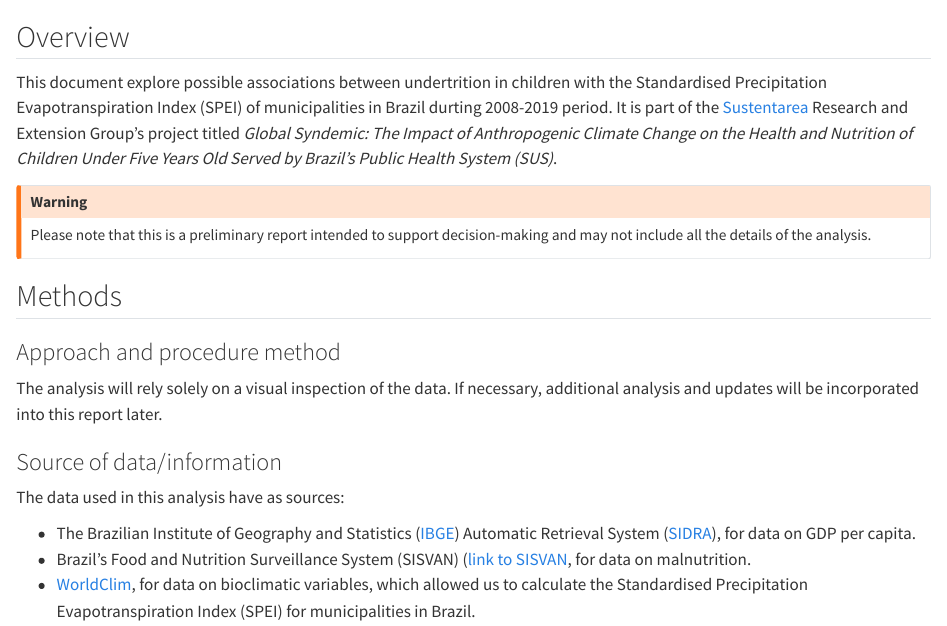
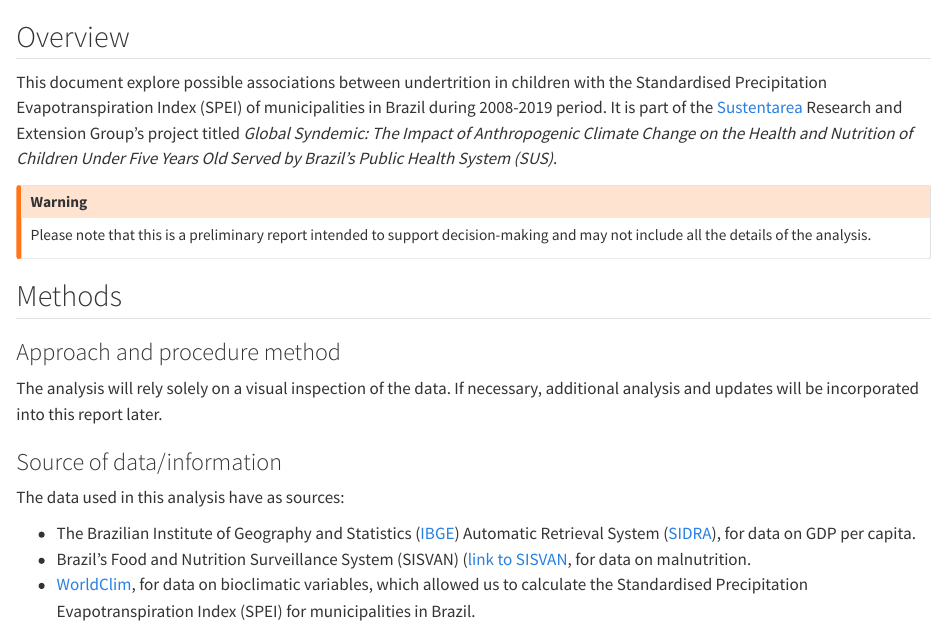
Before and after one commit to sustentarea/gs-data-analysis-report-3, a Quarto document (index.qmd): the page in a window 1100 px wide, from its top. Rendered offline with R 4.5, knitr and Pandoc in place of Quarto, with nearby package versions; the code chunks are not run, so their results and figures are left out.

```diff
--- a/_quarto.yml
+++ b/_quarto.yml
@@ -12,9 +12,9 @@
   post-render: "R/_post-render.R"
 
 title: >
-  Associations Between Undertrition in Children With the Standardised
-  Precipitation Evapotranspiration Index (SPI) of municipalities in Brazil
-  (2008-2019)
+  Analysis of Associations Between Undernutrition in Children and the
+  Standardized Precipitation Evapotranspiration Index (SPEI) in Brazilian
+  Municipalities (2008–2019)
 author: "Arthur R. Magalhães & Daniel Vartanian"
 keyword: >
   data science, data analysis, rstats, nutrition, malnutrition, obesity,
--- a/index.qmd
+++ b/index.qmd
@@ -7,7 +7,7 @@
 
 ## Overview
 
-This document explore possible associations between undertrition in children with the Standardised Precipitation Evapotranspiration Index (SPEI) of municipalities in Brazil durting 2008-2019 period. It is part of the [Sustentarea](https://www.fsp.usp.br/sustentarea) Research and Extension Group's project titled *Global Syndemic: The Impact of Anthropogenic Climate Change on the Health and Nutrition of Children Under Five Years Old Served by Brazil's Public Health System (SUS)*.
+This document explore possible associations between undertrition in children with the Standardised Precipitation Evapotranspiration Index (SPEI) of municipalities in Brazil during 2008-2019 period. It is part of the [Sustentarea](https://www.fsp.usp.br/sustentarea) Research and Extension Group's project titled *Global Syndemic: The Impact of Anthropogenic Climate Change on the Health and Nutrition of Children Under Five Years Old Served by Brazil's Public Health System (SUS)*.
 
 ::: {.callout-warning}
 Please note that this is a preliminary report intended to support decision-making and may not include all the details of the analysis.
```
Also changed, not shown: README.md.
